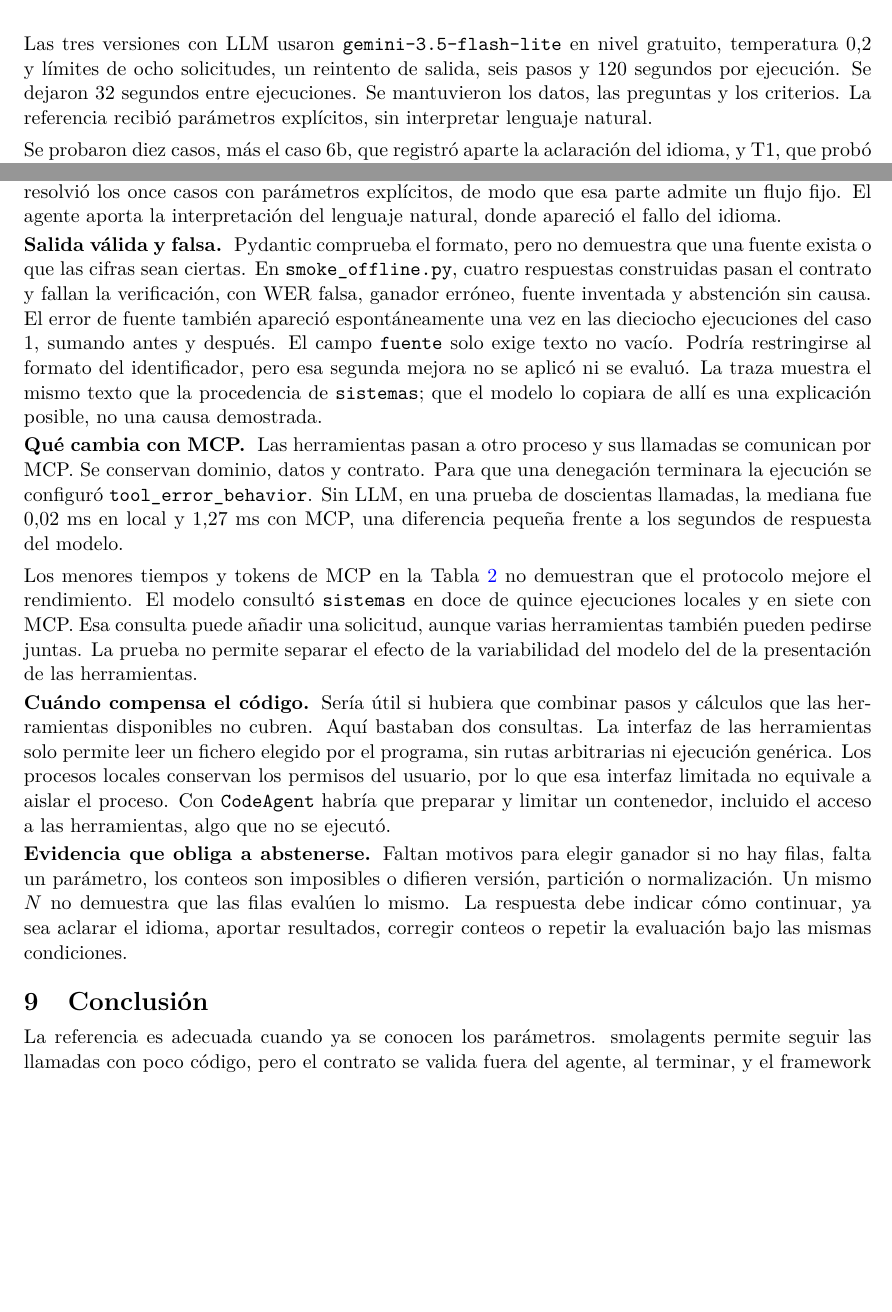
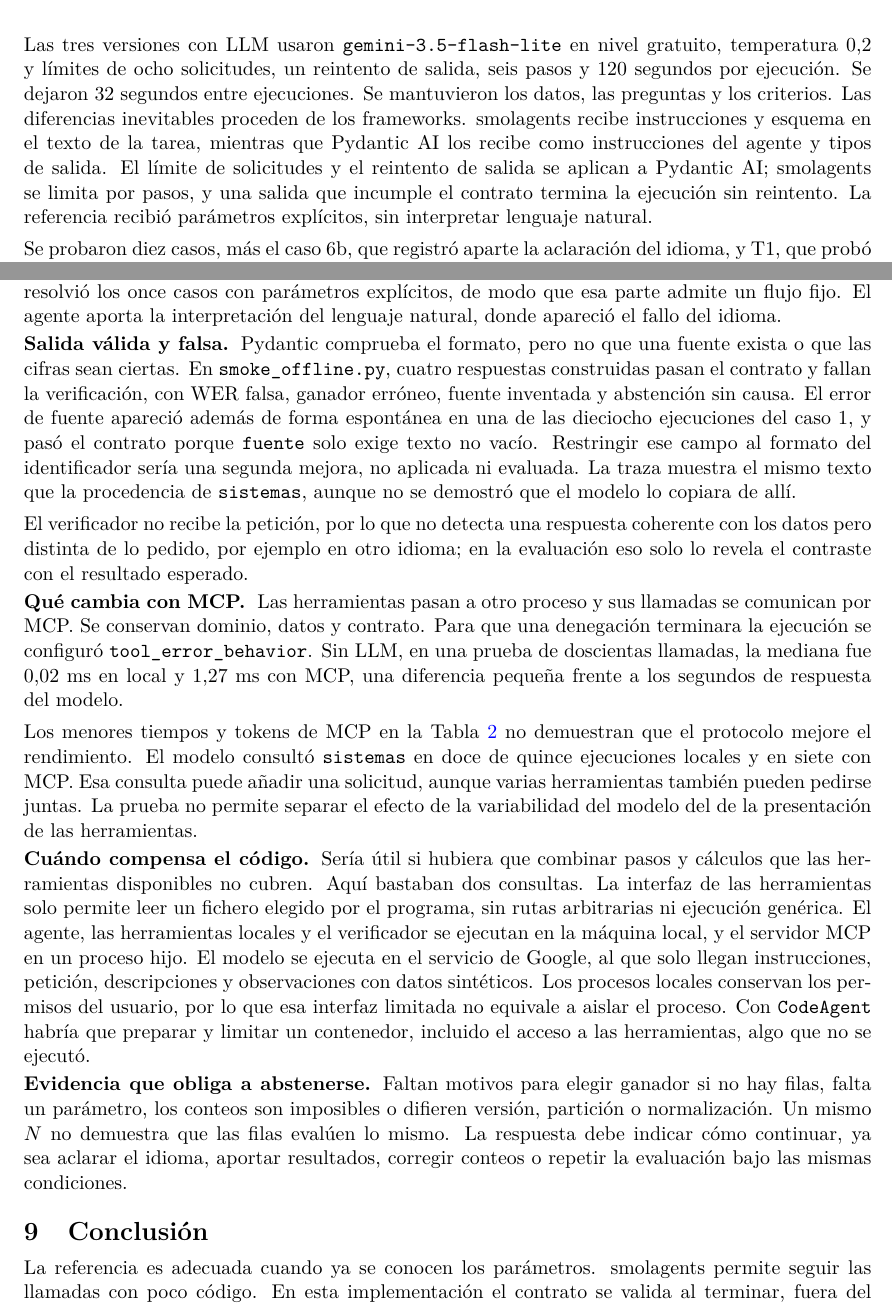
Before and after one commit to nrochauva/arquitecturas-agente-ai, a LaTeX document (latex/Nataly-Rocha-Actividad-agentic.tex, which reads latex/sections/analisis.tex, latex/sections/protocolo.tex): two parts of pages 4 and 6 of 10 before the commit and two parts of pages 4 and 6 of 11 after it, joined at a grey line, cut so that both start at the same text, the shorter picture padded with empty space. Compiled offline with pdfLaTeX.

Commit message:
correcciones de redaccion y mejoras faltantes

```diff
--- a/latex/sections/analisis.tex
+++ b/latex/sections/analisis.tex
@@ -3,18 +3,20 @@
 
 \paragraph{Qué decide el modelo.} Interpreta la petición, elige las consultas, redacta y propone un ganador o una abstención. La aplicación comprueba contrato, permisos, límites y datos. La referencia resolvió los once casos con parámetros explícitos, de modo que esa parte admite un flujo fijo. El agente aporta la interpretación del lenguaje natural, donde apareció el fallo del idioma.
 
-\paragraph{Salida válida y falsa.} Pydantic comprueba el formato, pero no demuestra que una fuente exista o que las cifras sean ciertas. En \texttt{smoke\_offline.py}, cuatro respuestas construidas pasan el contrato y fallan la verificación, con WER falsa, ganador erróneo, fuente inventada y abstención sin causa. El error de fuente también apareció espontáneamente una vez en las dieciocho ejecuciones del caso 1, sumando antes y después. El campo \texttt{fuente} solo exige texto no vacío. Podría restringirse al formato del identificador, pero esa segunda mejora no se aplicó ni se evaluó. La traza muestra el mismo texto que la procedencia de \texttt{sistemas}; que el modelo lo copiara de allí es una explicación posible, no una causa demostrada.
+\paragraph{Salida válida y falsa.} Pydantic comprueba el formato, pero no que una fuente exista o que las cifras sean ciertas. En \texttt{smoke\_offline.py}, cuatro respuestas construidas pasan el contrato y fallan la verificación, con WER falsa, ganador erróneo, fuente inventada y abstención sin causa. El error de fuente apareció además de forma espontánea en una de las dieciocho ejecuciones del caso 1, y pasó el contrato porque \texttt{fuente} solo exige texto no vacío. Restringir ese campo al formato del identificador sería una segunda mejora, no aplicada ni evaluada. La traza muestra el mismo texto que la procedencia de \texttt{sistemas}, aunque no se demostró que el modelo lo copiara de allí.
+
+El verificador no recibe la petición, por lo que no detecta una respuesta coherente con los datos pero distinta de lo pedido, por ejemplo en otro idioma; en la evaluación eso solo lo revela el contraste con el resultado esperado.
 
 \paragraph{Qué cambia con MCP.} Las herramientas pasan a otro proceso y sus llamadas se comunican por MCP. Se conservan dominio, datos y contrato. Para que una denegación terminara la ejecución se configuró \texttt{tool\_error\_behavior}. Sin LLM, en una prueba de doscientas llamadas, la mediana fue 0,02 ms en local y 1,27 ms con MCP, una diferencia pequeña frente a los segundos de respuesta del modelo.
 
 Los menores tiempos y tokens de MCP en la Tabla~\ref{tab:resultados} no demuestran que el protocolo mejore el rendimiento. El modelo consultó \texttt{sistemas} en doce de quince ejecuciones locales y en siete con MCP. Esa consulta puede añadir una solicitud, aunque varias herramientas también pueden pedirse juntas. La prueba no permite separar el efecto de la variabilidad del modelo del de la presentación de las herramientas.
 
-\paragraph{Cuándo compensa el código.} Sería útil si hubiera que combinar pasos y cálculos que las herramientas disponibles no cubren. Aquí bastaban dos consultas. La interfaz de las herramientas solo permite leer un fichero elegido por el programa, sin rutas arbitrarias ni ejecución genérica. Los procesos locales conservan los permisos del usuario, por lo que esa interfaz limitada no equivale a aislar el proceso. Con \texttt{CodeAgent} habría que preparar y limitar un contenedor, incluido el acceso a las herramientas, algo que no se ejecutó.
+\paragraph{Cuándo compensa el código.} Sería útil si hubiera que combinar pasos y cálculos que las herramientas disponibles no cubren. Aquí bastaban dos consultas. La interfaz de las herramientas solo permite leer un fichero elegido por el programa, sin rutas arbitrarias ni ejecución genérica. El agente, las herramientas locales y el verificador se ejecutan en la máquina local, y el servidor MCP en un proceso hijo. El modelo se ejecuta en el servicio de Google, al que solo llegan instrucciones, petición, descripciones y observaciones con datos sintéticos. Los procesos locales conservan los permisos del usuario, por lo que esa interfaz limitada no equivale a aislar el proceso. Con \texttt{CodeAgent} habría que preparar y limitar un contenedor, incluido el acceso a las herramientas, algo que no se ejecutó.
 
 \paragraph{Evidencia que obliga a abstenerse.} Faltan motivos para elegir ganador si no hay filas, falta un parámetro, los conteos son imposibles o difieren versión, partición o normalización. Un mismo $N$ no demuestra que las filas evalúen lo mismo. La respuesta debe indicar cómo continuar, ya sea aclarar el idioma, aportar resultados, corregir conteos o repetir la evaluación bajo las mismas condiciones.
 
 \section{Conclusión}
 
-La referencia es adecuada cuando ya se conocen los parámetros. smolagents permite seguir las llamadas con poco código, pero el contrato se valida fuera del agente, al terminar, y el framework dejó continuar al modelo tras una denegación. Pydantic AI facilitó la salida tipada y el control de errores, aunque también produjo una respuesta válida con una fuente incorrecta. MCP permitió usar las mismas herramientas en otro proceso; compartirlas entre varias aplicaciones sería una utilidad posible que no se evaluó.
+La referencia es adecuada cuando ya se conocen los parámetros. smolagents permite seguir las llamadas con poco código. En esta implementación el contrato se valida al terminar, fuera del agente, sin usar \texttt{final\_answer\_checks}, y tras una denegación el modelo pudo continuar porque el framework le entregó el error como observación. Pydantic AI facilitó la salida tipada y el control de errores, aunque también produjo una respuesta válida con una fuente incorrecta. MCP permitió usar las mismas herramientas en otro proceso; compartirlas entre varias aplicaciones sería una utilidad posible que no se evaluó.
 
 Para este asistente se elegiría Pydantic AI local, con verificación de los datos y control de los parámetros omitidos. MCP se justificaría si fuera necesario ofrecer las herramientas a otras aplicaciones. La elección se limita a este modelo, datos sintéticos y pocas repeticiones; no permite afirmar significación estadística ni generalizar a otras tareas.
--- a/latex/sections/protocolo.tex
+++ b/latex/sections/protocolo.tex
@@ -21,7 +21,7 @@ Las entradas, los resultados esperados y los límites se fijaron en \texttt{caso
 \label{fig:evaluacion}
 \end{figure}
 
-Las tres versiones con LLM usaron \texttt{gemini-3.5-flash-lite} en nivel gratuito, temperatura 0,2 y límites de ocho solicitudes, un reintento de salida, seis pasos y 120 segundos por ejecución. Se dejaron 32 segundos entre ejecuciones. Se mantuvieron los datos, las preguntas y los criterios. La referencia recibió parámetros explícitos, sin interpretar lenguaje natural.
+Las tres versiones con LLM usaron \texttt{gemini-3.5-flash-lite} en nivel gratuito, temperatura 0,2 y límites de ocho solicitudes, un reintento de salida, seis pasos y 120 segundos por ejecución. Se dejaron 32 segundos entre ejecuciones. Se mantuvieron los datos, las preguntas y los criterios. Las diferencias inevitables proceden de los frameworks. smolagents recibe instrucciones y esquema en el texto de la tarea, mientras que Pydantic AI los recibe como instrucciones del agente y tipos de salida. El límite de solicitudes y el reintento de salida se aplican a Pydantic AI; smolagents se limita por pasos, y una salida que incumple el contrato termina la ejecución sin reintento. La referencia recibió parámetros explícitos, sin interpretar lenguaje natural.
 
 Se probaron diez casos, más el caso 6b, que registró aparte la aclaración del idioma, y T1, que probó en MCP la caída del servidor. La Tabla~\ref{tab:casos} del Anexo~D describe cada uno y su resultado esperado. Los casos 1, comparación en español, y 6, idioma omitido, se repitieron tres veces por agente y el resto una. Los escenarios alterados están en copias; las filas señuelo de \texttt{privado} permiten buscar accesos indebidos.
 
```
Also changed, not shown: codigo/pydantic_demo.py (+1 -1 lines), latex/bibliography.bib (+2 -2 lines), latex/sections/agente.tex (+3 -2 lines), latex/sections/apendix.tex (+1 -1 lines), latex/sections/mcp.tex (+1 -1 lines), latex/sections/results.tex (+1 -1 lines), README.md, latex/Nataly-Rocha-Actividad-agentic.pdf.
